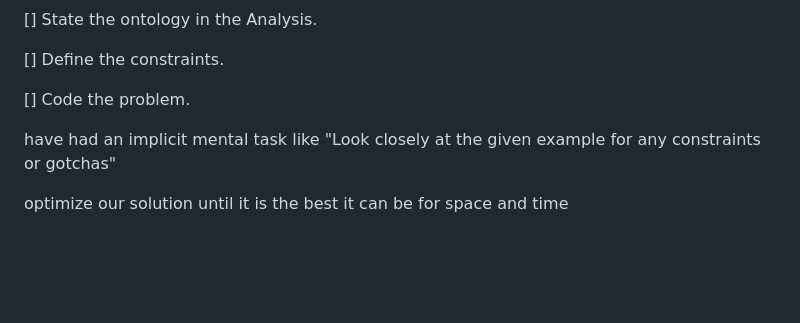
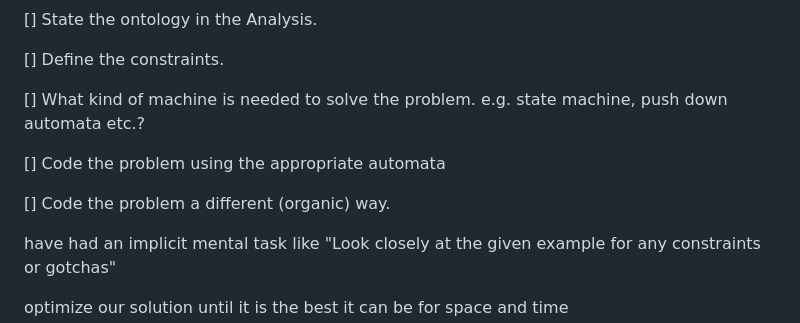
Before and after one commit to pflagerd/blog-bootstrap, a Markdown page: Problem Solving Procedure.md, the part around the change. GitHub-like rendering; blank space fills up the shorter version.

```diff
--- a/Problem Solving Procedure.md
+++ b/Problem Solving Procedure.md
@@ -53,7 +53,11 @@ e.g
 
 [] Define the constraints.
 
-[] Code the problem.
+[] What kind of machine is needed to solve the problem. e.g. state machine, push down automata etc.?
+
+[] Code the problem using the appropriate automata
+
+[] Code the problem a different (organic) way.
 
 have had an implicit mental task like "Look closely at the given example for any constraints or gotchas"
 
```
